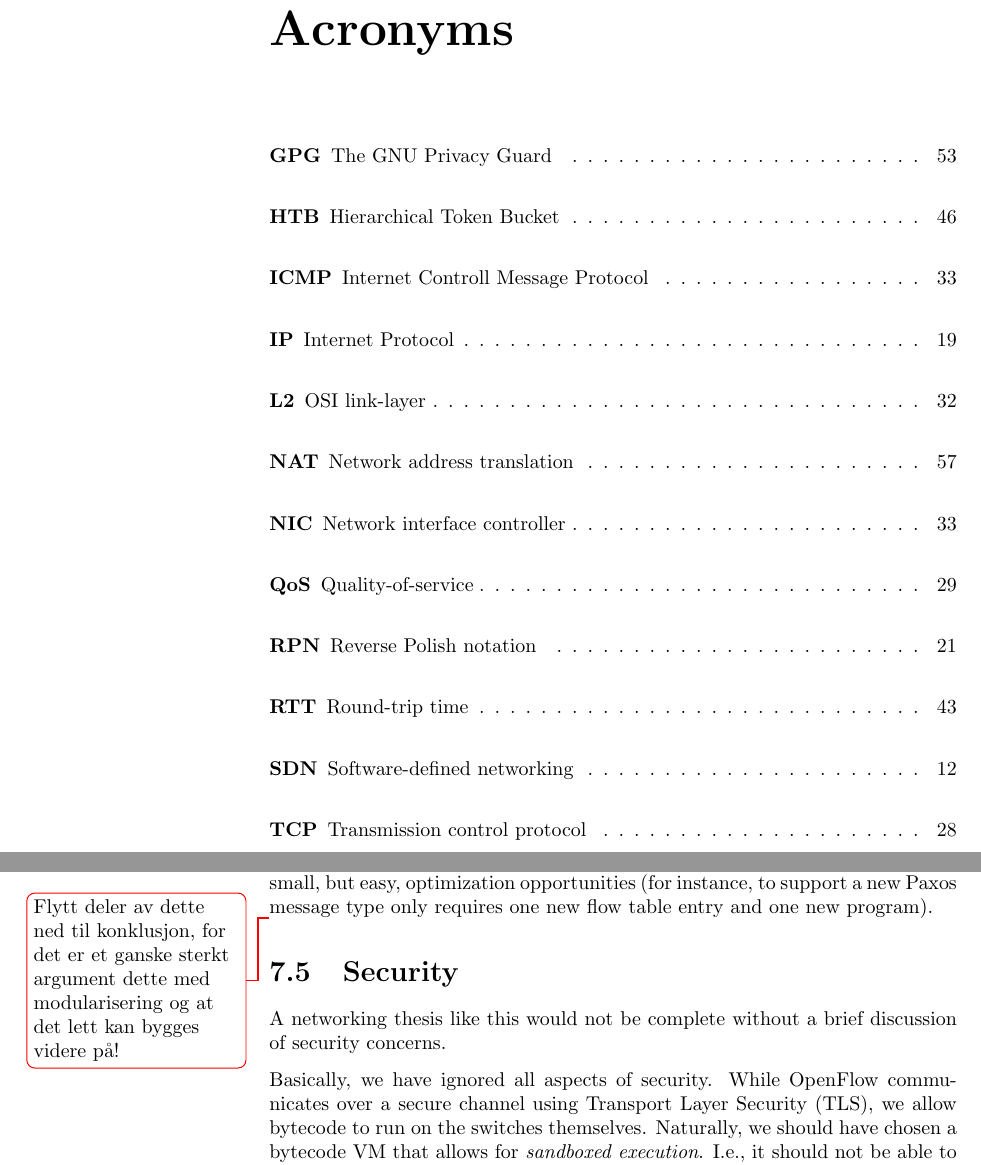
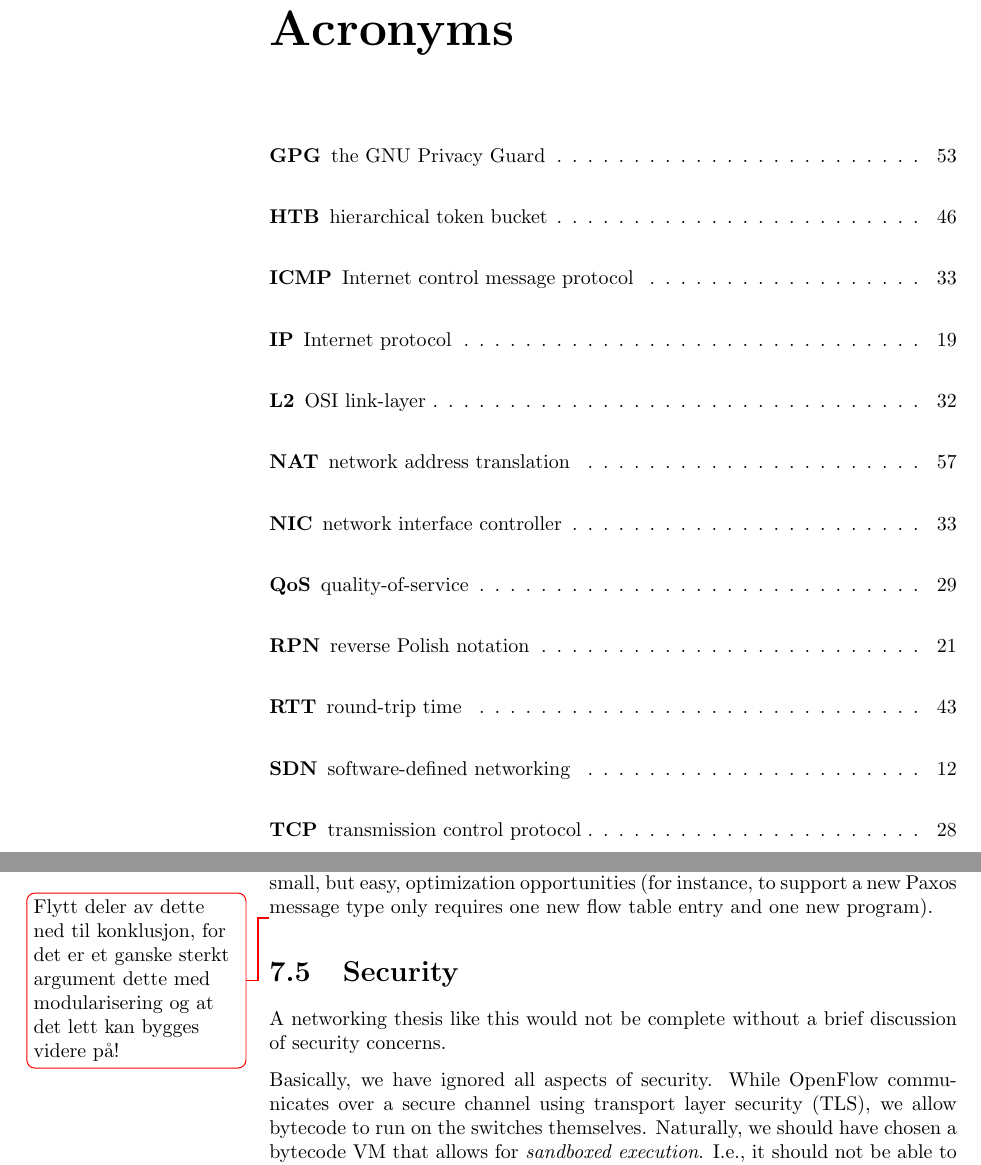
Before and after one commit to cslarsen/bachelor, a LaTeX thesis (thesis/thesis.tex, which reads thesis/acronyms.tex): two parts of pages 10 and 50 of 65, joined at a grey line, cut so that both start at the same text. Compiled offline with pdfLaTeX.

Commit message:
Added PRNG, made lower-case to scan well

```diff
--- a/thesis/acronyms.tex
+++ b/thesis/acronyms.tex
@@ -1,17 +1,18 @@
 \chapter*{Acronyms}
 \addcontentsline{toc}{chapter}{Acronyms}
 \begin{acronym}
-\acro{GPG}{The GNU Privacy Guard}
-\acro{HTB}{Hierarchical Token Bucket}
-\acro{ICMP}{Internet Controll Message Protocol}
-\acro{IP}{Internet Protocol}
+\acro{GPG}{the GNU Privacy Guard}
+\acro{HTB}{hierarchical token bucket}
+\acro{ICMP}{Internet control message protocol}
+\acro{IP}{Internet protocol}
 \acro{L2}{OSI link-layer}
-\acro{NAT}{Network address translation}
-\acro{NIC}{Network interface controller}
-\acro{QoS}{Quality-of-service}
-\acro{RMS}{Root mean square}
-\acro{RPN}{Reverse Polish notation}
-\acro{RTT}{Round-trip time}
-\acro{SDN}{Software-defined networking}
-\acro{TCP}{Transmission control protocol}
-\acro{TLS}{Transport Layer Security}
+\acro{NAT}{network address translation}
+\acro{NIC}{network interface controller}
+\acro{PRNG}{pseudo-random number generator}
+\acro{QoS}{quality-of-service}
+\acro{RMS}{root-mean-square}
+\acro{RPN}{reverse Polish notation}
+\acro{RTT}{round-trip time}
+\acro{SDN}{software-defined networking}
+\acro{TCP}{transmission control protocol}
+\acro{TLS}{transport layer security}
```
Also changed, not shown: thesis/acronyms.tex (10 more changed lines).
